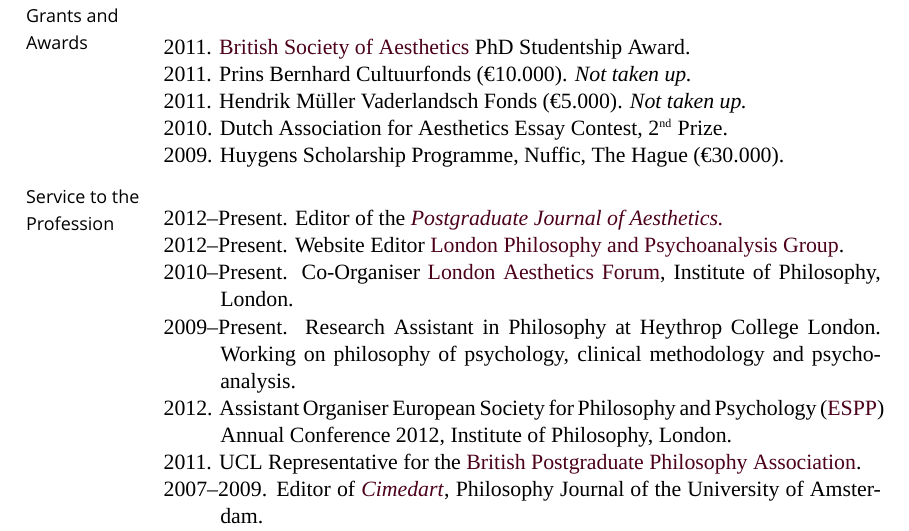
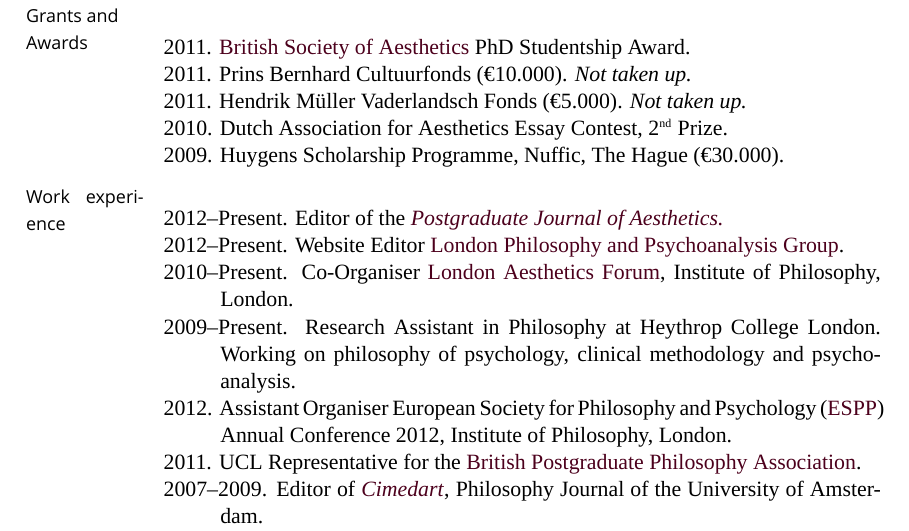
Before and after one commit to msteenhagen/MS---Academic-CV, a LaTeX CV (MSteenhagen-CV.tex): part of page 2 of 3, cut so that both start at the same text. Compiled offline with XeLaTeX; a missing font is replaced by an installed copy or a similar font.

Commit message:
Work exp

```diff
--- a/MSteenhagen-CV.tex
+++ b/MSteenhagen-CV.tex
@@ -317,7 +317,7 @@
 
 \bigskip
 
-\marginhead{{\vskip 0.9em}Service to the \newline Profession}
+\marginhead{{\vskip 0.9em}Work experience}
 \medskip
 
 \ind 2012--Present. Editor of the \href{http:\\www.pjaesthetics.org}{\emph{Postgraduate Journal of Aesthetics.}}
```
